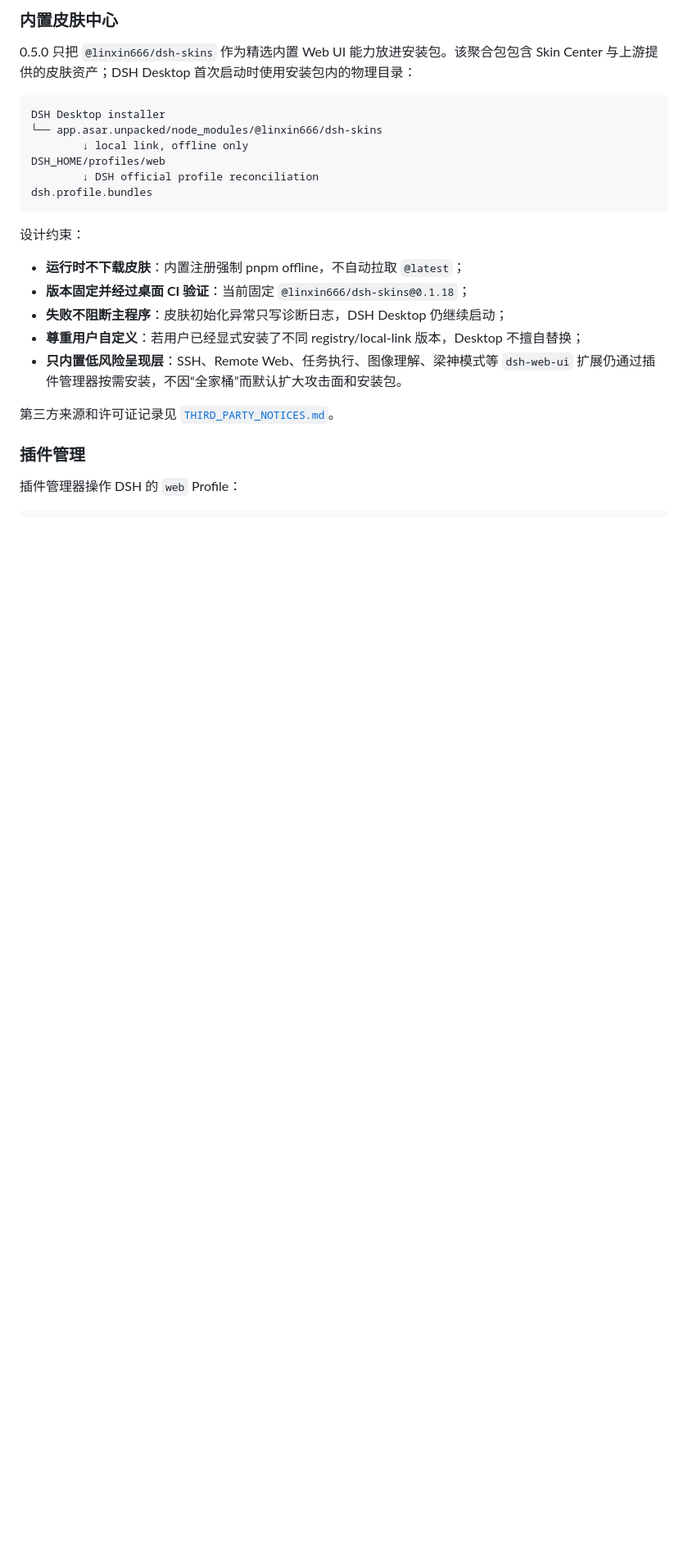
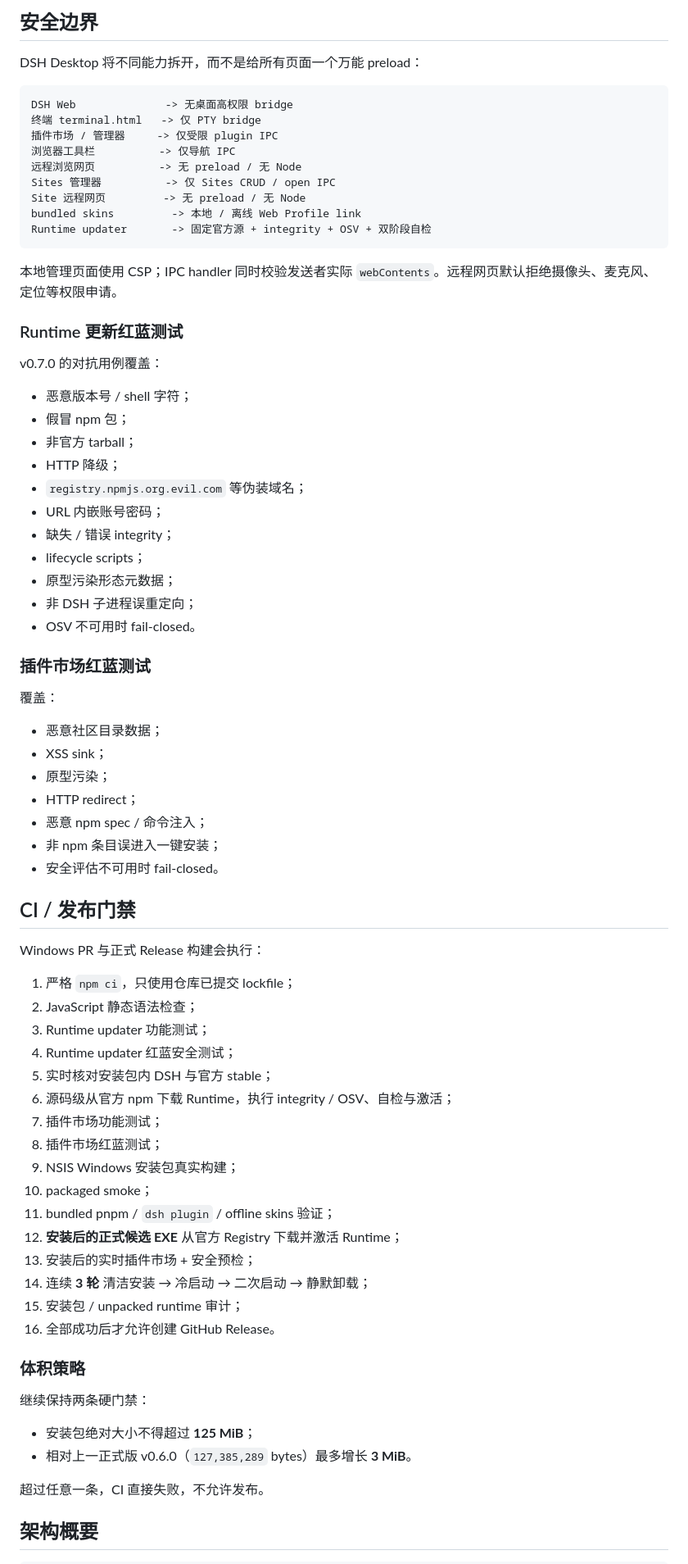
Before and after one commit to guanyibei1314/dsh-desktop-plugin, a Markdown page: README.md, the part around one of its changes. Shown at 82% size. Rendered like a GitHub page; blank space fills up the shorter version.

Commit message:
docs: sync README for v0.7.0 release

````diff
--- a/README.md
+++ b/README.md
@@ -45,29 +139,80 @@
 
-### 内置皮肤中心
+## 安全边界
 
-0.5.0 只把 `@linxin666/dsh-skins` 作为精选内置 Web UI 能力放进安装包。该聚合包包含 Skin Center 与上游提供的皮肤资产；DSH Desktop 首次启动时使用安装包内的物理目录：
+DSH Desktop 将不同能力拆开，而不是给所有页面一个万能 preload：
 
 ```text
-DSH Desktop installer
-└── app.asar.unpacked/node_modules/@linxin666/dsh-skins
-        ↓ local link, offline only
-DSH_HOME/profiles/web
-        ↓ DSH official profile reconciliation
-dsh.profile.bundles
+DSH Web              -> 无桌面高权限 bridge
+终端 terminal.html   -> 仅 PTY bridge
+插件市场 / 管理器     -> 仅受限 plugin IPC
+浏览器工具栏          -> 仅导航 IPC
+远程浏览网页          -> 无 preload / 无 Node
+Sites 管理器          -> 仅 Sites CRUD / open IPC
+Site 远程网页         -> 无 preload / 无 Node
+bundled skins         -> 本地 / 离线 Web Profile link
+Runtime updater       -> 固定官方源 + integrity + OSV + 双阶段自检
 ```
 
-设计约束：
+本地管理页面使用 CSP；IPC handler 同时校验发送者实际 `webContents`。远程网页默认拒绝摄像头、麦克风、定位等权限申请。
 
-- **运行时不下载皮肤**：内置注册强制 pnpm offline，不自动拉取 `@latest`；
-- **版本固定并经过桌面 CI 验证**：当前固定 `@linxin666/dsh-skins@0.1.18`；
-- **失败不阻断主程序**：皮肤初始化异常只写诊断日志，DSH Desktop 仍继续启动；
-- **尊重用户自定义**：若用户已经显式安装了不同 registry/local-link 版本，Desktop 不擅自替换；
-- **只内置低风险呈现层**：SSH、Remote Web、任务执行、图像理解、梁神模式等 `dsh-web-ui` 扩展仍通过插件管理器按需安装，不因“全家桶”而默认扩大攻击面和安装包。
+### Runtime 更新红蓝测试
 
-第三方来源和许可证记录见 [`THIRD_PARTY_NOTICES.md`](./THIRD_PARTY_NOTICES.md)。
+v0.7.0 的对抗用例覆盖：
 
-### 插件管理
+- 恶意版本号 / shell 字符；
+- 假冒 npm 包；
+- 非官方 tarball；
+- HTTP 降级；
+- `registry.npmjs.org.evil.com` 等伪装域名；
+- URL 内嵌账号密码；
+- 缺失 / 错误 integrity；
+- lifecycle scripts；
+- 原型污染形态元数据；
+- 非 DSH 子进程误重定向；
+- OSV 不可用时 fail-closed。
 
-插件管理器操作 DSH 的 `web` Profile：
+### 插件市场红蓝测试
+
+覆盖：
+
+- 恶意社区目录数据；
+- XSS sink；
+- 原型污染；
+- HTTP redirect；
+- 恶意 npm spec / 命令注入；
+- 非 npm 条目误进入一键安装；
+- 安全评估不可用时 fail-closed。
+
+## CI / 发布门禁
+
+Windows PR 与正式 Release 构建会执行：
+
+1. 严格 `npm ci`，只使用仓库已提交 lockfile；
+2. JavaScript 静态语法检查；
+3. Runtime updater 功能测试；
+4. Runtime updater 红蓝安全测试；
+5. 实时核对安装包内 DSH 与官方 stable；
+6. 源码级从官方 npm 下载 Runtime，执行 integrity / OSV、自检与激活；
+7. 插件市场功能测试；
+8. 插件市场红蓝测试；
+9. NSIS Windows 安装包真实构建；
+10. packaged smoke；
+11. bundled pnpm / `dsh plugin` / offline skins 验证；
+12. **安装后的正式候选 EXE** 从官方 Registry 下载并激活 Runtime；
+13. 安装后的实时插件市场 + 安全预检；
+14. 连续 **3 轮** 清洁安装 → 冷启动 → 二次启动 → 静默卸载；
+15. 安装包 / unpacked runtime 审计；
+16. 全部成功后才允许创建 GitHub Release。
+
+### 体积策略
+
+继续保持两条硬门禁：
+
+- 安装包绝对大小不得超过 **125 MiB**；
+- 相对上一正式版 v0.6.0（`127,385,289` bytes）最多增长 **3 MiB**。
+
+超过任意一条，CI 直接失败，不允许发布。
+
+## 架构概要
 
 ```text
````
Also changed, not shown: other parts of README.md (+164 -182 lines).
